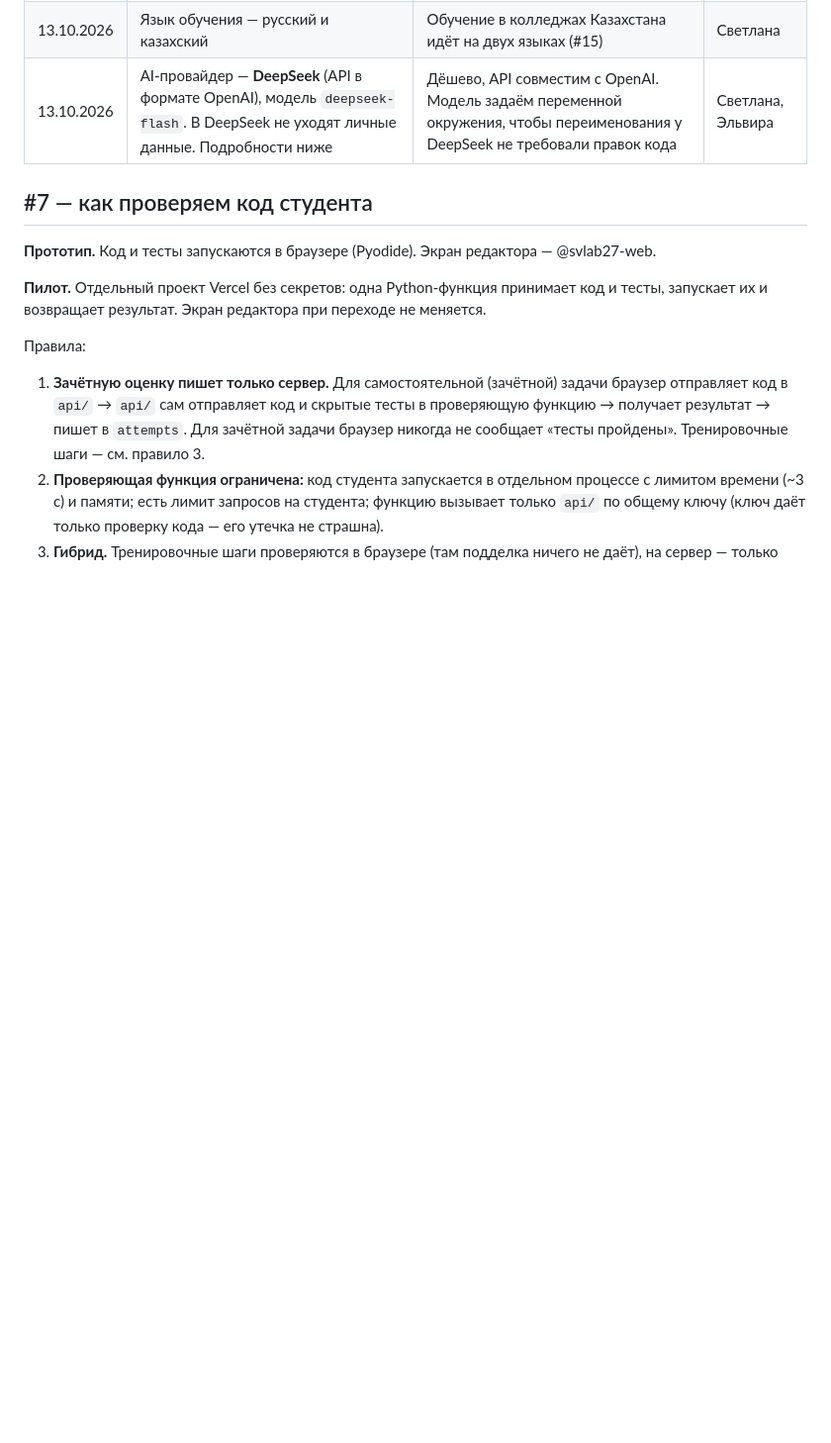
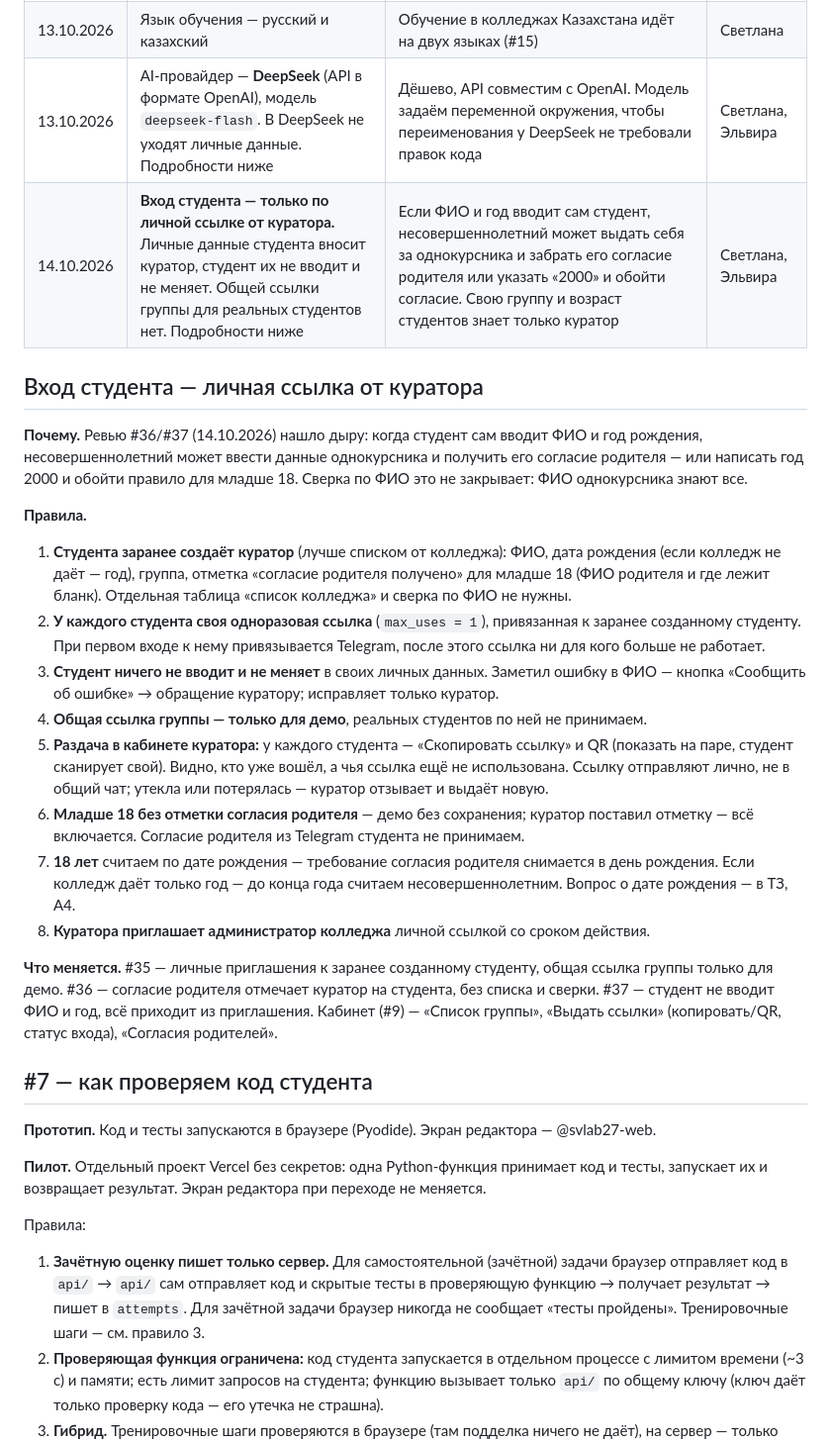
Before and after one commit to svlab27-web/college-tutor, a Markdown page: docs/decisions.md, the part around the change. Shown at 99% size. GitHub-like rendering; blank space fills up the shorter version.

Commit message:
docs(decisions): вход студента — личная ссылка от куратора
Co-Authored-By: Claude Opus 5.5 <noreply@anthropic.com>

```diff
--- a/docs/decisions.md
+++ b/docs/decisions.md
@@ -7,6 +7,25 @@
 | 13.10.2026 | Код студента по Python (#7): в прототипе — Pyodide в браузере; к пилоту — отдельный проект Vercel без секретов с Python-функцией проверки. Подробности ниже | Запускать чужой код рядом с ключами Supabase и бота опасно; отдельная функция без секретов — бесплатно и достаточно изолированно для пилота | Светлана, Эльвира |
 | 13.10.2026 | Язык обучения — русский и казахский | Обучение в колледжах Казахстана идёт на двух языках (#15) | Светлана |
 | 13.10.2026 | AI-провайдер — **DeepSeek** (API в формате OpenAI), модель `deepseek-flash`. В DeepSeek не уходят личные данные. Подробности ниже | Дёшево, API совместим с OpenAI. Модель задаём переменной окружения, чтобы переименования у DeepSeek не требовали правок кода | Светлана, Эльвира |
+| 14.10.2026 | **Вход студента — только по личной ссылке от куратора.** Личные данные студента вносит куратор, студент их не вводит и не меняет. Общей ссылки группы для реальных студентов нет. Подробности ниже | Если ФИО и год вводит сам студент, несовершеннолетний может выдать себя за однокурсника и забрать его согласие родителя или указать «2000» и обойти согласие. Свою группу и возраст студентов знает только куратор | Светлана, Эльвира |
+
+
+## Вход студента — личная ссылка от куратора
+
+**Почему.** Ревью #36/#37 (14.10.2026) нашло дыру: когда студент сам вводит ФИО и год рождения, несовершеннолетний может ввести данные однокурсника и получить его согласие родителя — или написать год 2000 и обойти правило для младше 18. Сверка по ФИО это не закрывает: ФИО однокурсника знают все.
+
+**Правила.**
+
+1. **Студента заранее создаёт куратор** (лучше списком от колледжа): ФИО, дата рождения (если колледж не даёт — год), группа, отметка «согласие родителя получено» для младше 18 (ФИО родителя и где лежит бланк). Отдельная таблица «список колледжа» и сверка по ФИО не нужны.
+2. **У каждого студента своя одноразовая ссылка** (`max_uses = 1`), привязанная к заранее созданному студенту. При первом входе к нему привязывается Telegram, после этого ссылка ни для кого больше не работает.
+3. **Студент ничего не вводит и не меняет** в своих личных данных. Заметил ошибку в ФИО — кнопка «Сообщить об ошибке» → обращение куратору; исправляет только куратор.
+4. **Общая ссылка группы — только для демо**, реальных студентов по ней не принимаем.
+5. **Раздача в кабинете куратора:** у каждого студента — «Скопировать ссылку» и QR (показать на паре, студент сканирует свой). Видно, кто уже вошёл, а чья ссылка ещё не использована. Ссылку отправляют лично, не в общий чат; утекла или потерялась — куратор отзывает и выдаёт новую.
+6. **Младше 18 без отметки согласия родителя** — демо без сохранения; куратор поставил отметку — всё включается. Согласие родителя из Telegram студента не принимаем.
+7. **18 лет** считаем по дате рождения — требование согласия родителя снимается в день рождения. Если колледж даёт только год — до конца года считаем несовершеннолетним. Вопрос о дате рождения — в ТЗ, А4.
+8. **Куратора приглашает администратор колледжа** личной ссылкой со сроком действия.
+
+**Что меняется.** #35 — личные приглашения к заранее созданному студенту, общая ссылка группы только для демо. #36 — согласие родителя отмечает куратор на студента, без списка и сверки. #37 — студент не вводит ФИО и год, всё приходит из приглашения. Кабинет (#9) — «Список группы», «Выдать ссылки» (копировать/QR, статус входа), «Согласия родителей».
 
 ## #7 — как проверяем код студента
 
```
